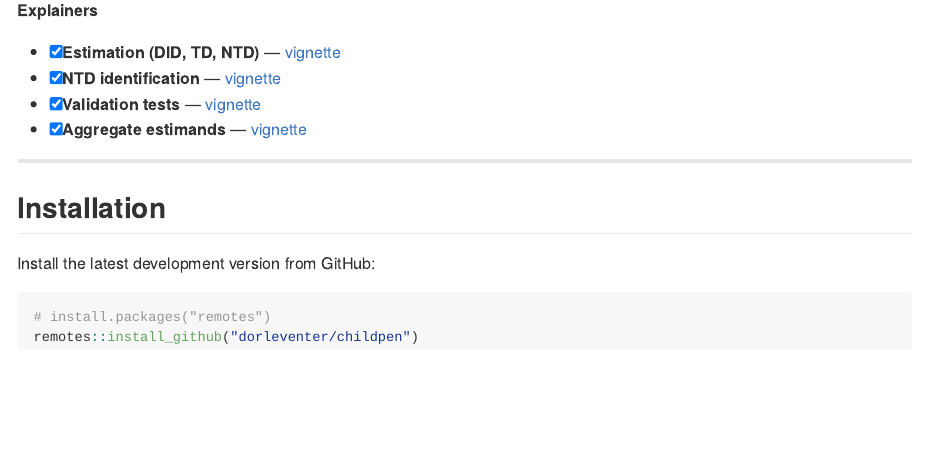
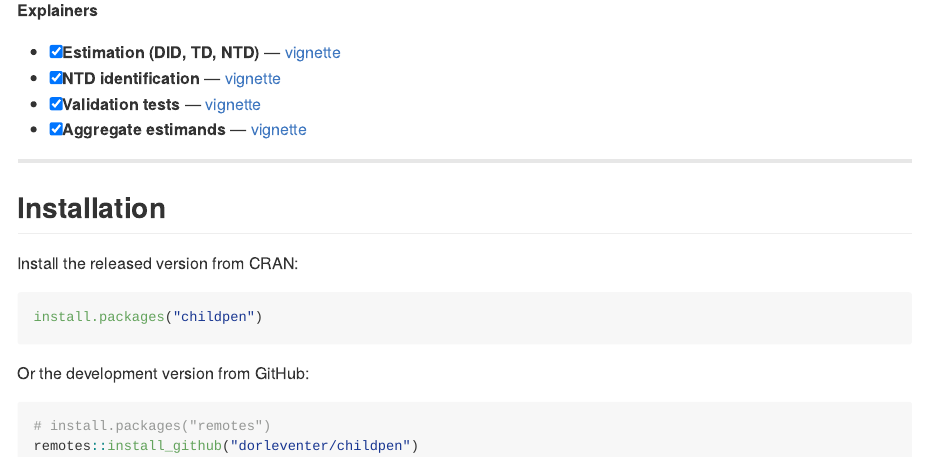
Before and after one commit to dorleventer/childpen, an R Markdown document (README.Rmd): the page in a window 1100 px wide, from 550 px down. The pictures show the output file README.md that the author committed with the source, drawn offline in the style of GitHub; badge pictures from the web are left out.

Commit message:
README: add CRAN status + downloads badges, lead install with install.packages()
v0.2.3 is now live on CRAN (published 2026-06-02). Adds the standard
CRAN status + grand-total downloads badges and promotes the CRAN
install command above the GitHub dev-install fallback.

Co-Authored-By: Claude Opus 4.7 (1M context) <noreply@anthropic.com>

````diff
--- a/README.Rmd
+++ b/README.Rmd
@@ -51,7 +53,13 @@ knitr::opts_chunk$set(
 
 ## Installation
 
-Install the latest development version from GitHub:
+Install the released version from CRAN:
+
+```{r install_cran, eval = FALSE}
+install.packages("childpen")
+```
+
+Or the development version from GitHub:
 
 ```{r install_package, eval = FALSE}
 # install.packages("remotes")
````
Also changed, not shown: README.md, README.Rmd (2 more changed lines).
